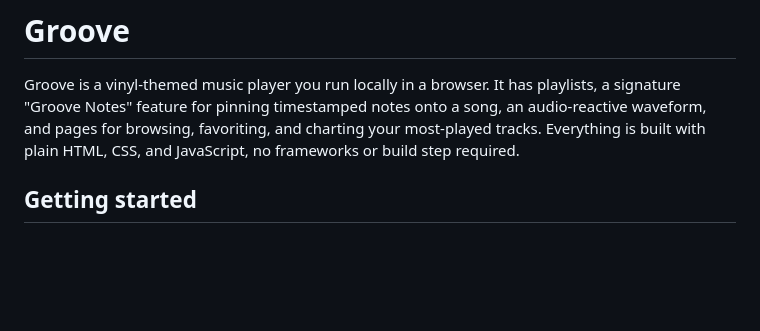
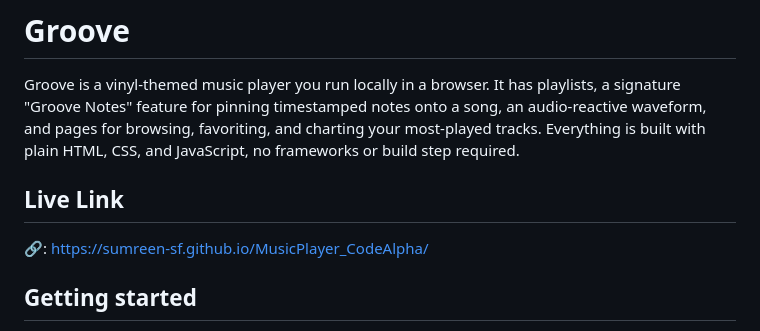
Before and after one commit to Sumreen-SF/MusicPlayer_CodeAlpha, a Markdown page: README.md, the part around the change. GitHub-like rendering; blank space fills up the shorter version.

Commit message:
Add live link to Groove music player README
Added a live link to the README for easy access.

```diff
--- a/README.md
+++ b/README.md
@@ -1,6 +1,9 @@
 # Groove
 
 Groove is a vinyl-themed music player you run locally in a browser. It has playlists, a signature "Groove Notes" feature for pinning timestamped notes onto a song, an audio-reactive waveform, and pages for browsing, favoriting, and charting your most-played tracks. Everything is built with plain HTML, CSS, and JavaScript, no frameworks or build step required.
+
+## Live Link
+🔗: https://sumreen-sf.github.io/MusicPlayer_CodeAlpha/
 
 ## Getting started
 
```
